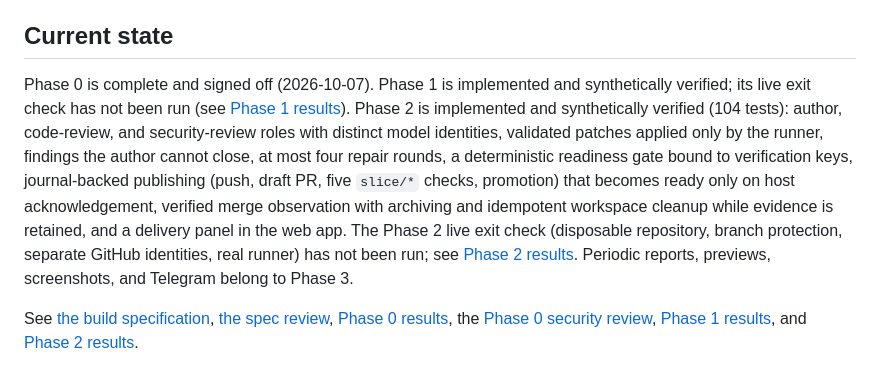
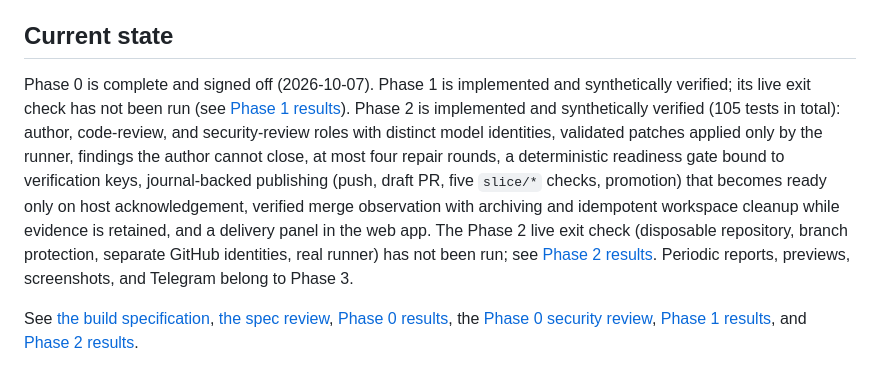
Before and after one commit to GordonCopestake/Slice, a Markdown page: README.md, the part around the change. Rendered like a GitHub page.

Commit message:
docs: review round 5 - correct test counts and record the review rounds

```diff
--- a/README.md
+++ b/README.md
@@ -4,7 +4,7 @@ Slice is a small, self-hosted agent service. Its goal is to turn a plain-languag
 
 ## Current state
 
-Phase 0 is complete and signed off (2026-10-07). Phase 1 is implemented and synthetically verified; its live exit check has not been run (see [Phase 1 results](docs/phase1-results.md)). Phase 2 is implemented and synthetically verified (104 tests): author, code-review, and security-review roles with distinct model identities, validated patches applied only by the runner, findings the author cannot close, at most four repair rounds, a deterministic readiness gate bound to verification keys, journal-backed publishing (push, draft PR, five `slice/*` checks, promotion) that becomes ready only on host acknowledgement, verified merge observation with archiving and idempotent workspace cleanup while evidence is retained, and a delivery panel in the web app. The Phase 2 live exit check (disposable repository, branch protection, separate GitHub identities, real runner) has not been run; see [Phase 2 results](docs/phase2-results.md). Periodic reports, previews, screenshots, and Telegram belong to Phase 3.
+Phase 0 is complete and signed off (2026-10-07). Phase 1 is implemented and synthetically verified; its live exit check has not been run (see [Phase 1 results](docs/phase1-results.md)). Phase 2 is implemented and synthetically verified (105 tests in total): author, code-review, and security-review roles with distinct model identities, validated patches applied only by the runner, findings the author cannot close, at most four repair rounds, a deterministic readiness gate bound to verification keys, journal-backed publishing (push, draft PR, five `slice/*` checks, promotion) that becomes ready only on host acknowledgement, verified merge observation with archiving and idempotent workspace cleanup while evidence is retained, and a delivery panel in the web app. The Phase 2 live exit check (disposable repository, branch protection, separate GitHub identities, real runner) has not been run; see [Phase 2 results](docs/phase2-results.md). Periodic reports, previews, screenshots, and Telegram belong to Phase 3.
 
 See [the build specification](docs/build-spec.md), [the spec review](docs/spec-review.md), [Phase 0 results](docs/phase0-results.md), the [Phase 0 security review](docs/phase0-security-review.md), [Phase 1 results](docs/phase1-results.md), and [Phase 2 results](docs/phase2-results.md).
 
```
Also changed, not shown: docs/phase2-results.md (+29 -3 lines).
